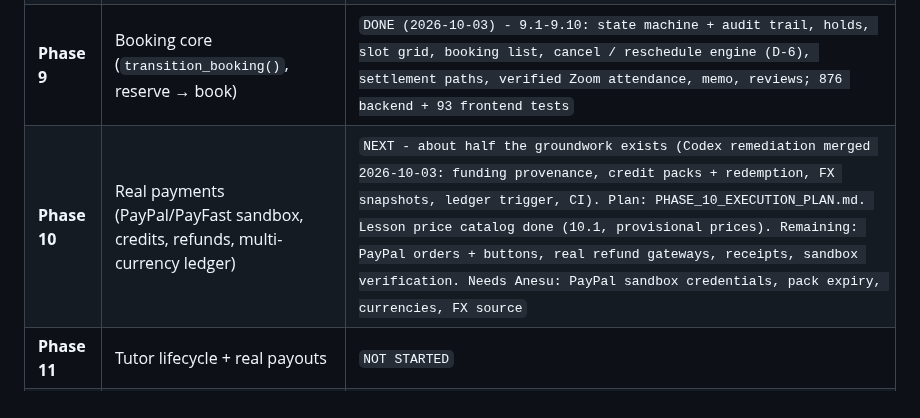
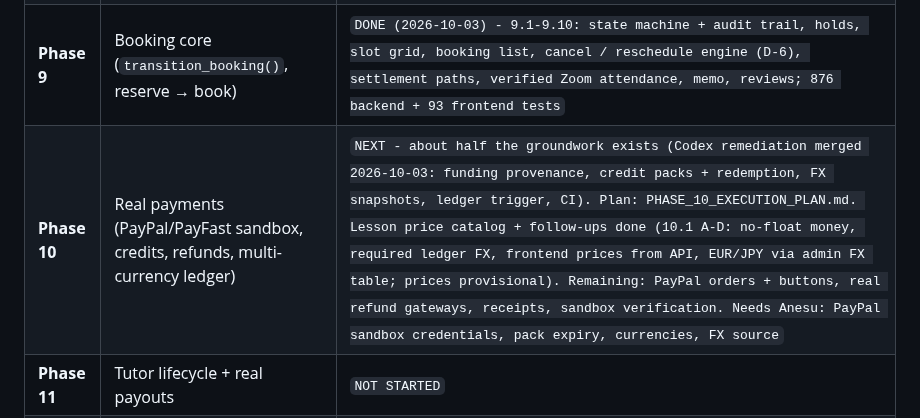
Before and after one commit to sharonremotedeveloper/SharonOnline, a Markdown page: docs/PROGRESS_AND_ROADMAP.md, the part around the change. Drawn GitHub-style.

Commit message:
Roadmap: Task 10.1 slices A-D done
Co-Authored-By: Claude Sonnet 5.5 <noreply@anthropic.com>

```diff
--- a/docs/PROGRESS_AND_ROADMAP.md
+++ b/docs/PROGRESS_AND_ROADMAP.md
@@ -242,7 +242,7 @@ A four-way audit (backend, frontend, spec-vs-roadmap, infra) found that Phases 1
 | **Phase 7** | Security emergency + spec freeze (decisions D-1..D-12) | `7A + 7B DONE (7.1-7.9, adversarial-review fixes; 220 tests); 7.10 + D-3,4,7-12 awaiting Anesu` |
 | **Phase 8** | Honest frontend + real auth | `DONE - 8.1-8.9 + 9.2 done (honest client, HttpOnly cookie sessions via Next BFF proxy, signed-session middleware, real reserve->booking_id, password reset/change, e-mail verification, login by e-mail, Next 16 / React 19 upgrade)` |
 | **Phase 9** | Booking core (`transition_booking()`, reserve → book) | `DONE (2026-10-03) - 9.1-9.10: state machine + audit trail, holds, slot grid, booking list, cancel / reschedule engine (D-6), settlement paths, verified Zoom attendance, memo, reviews; 876 backend + 93 frontend tests` |
-| **Phase 10** | Real payments (PayPal/PayFast sandbox, credits, refunds, multi-currency ledger) | `NEXT - about half the groundwork exists (Codex remediation merged 2026-10-03: funding provenance, credit packs + redemption, FX snapshots, ledger trigger, CI). Plan: PHASE_10_EXECUTION_PLAN.md. Lesson price catalog done (10.1, provisional prices). Remaining: PayPal orders + buttons, real refund gateways, receipts, sandbox verification. Needs Anesu: PayPal sandbox credentials, pack expiry, currencies, FX source` |
+| **Phase 10** | Real payments (PayPal/PayFast sandbox, credits, refunds, multi-currency ledger) | `NEXT - about half the groundwork exists (Codex remediation merged 2026-10-03: funding provenance, credit packs + redemption, FX snapshots, ledger trigger, CI). Plan: PHASE_10_EXECUTION_PLAN.md. Lesson price catalog + follow-ups done (10.1 A-D: no-float money, required ledger FX, frontend prices from API, EUR/JPY via admin FX table; prices provisional). Remaining: PayPal orders + buttons, real refund gateways, receipts, sandbox verification. Needs Anesu: PayPal sandbox credentials, pack expiry, currencies, FX source` |
 | **Phase 11** | Tutor lifecycle + real payouts | `NOT STARTED` |
 | **Phase 12** | Integrations + notifications (Zoom, Resend, GCal, Eskom) | `NOT STARTED` |
 | **Phase 13** | Platform ops (prod images, CI, Sentry, hosted staging) | `NOT STARTED - 13.3 (CI) is recommended to start alongside Phase 10` |
```
